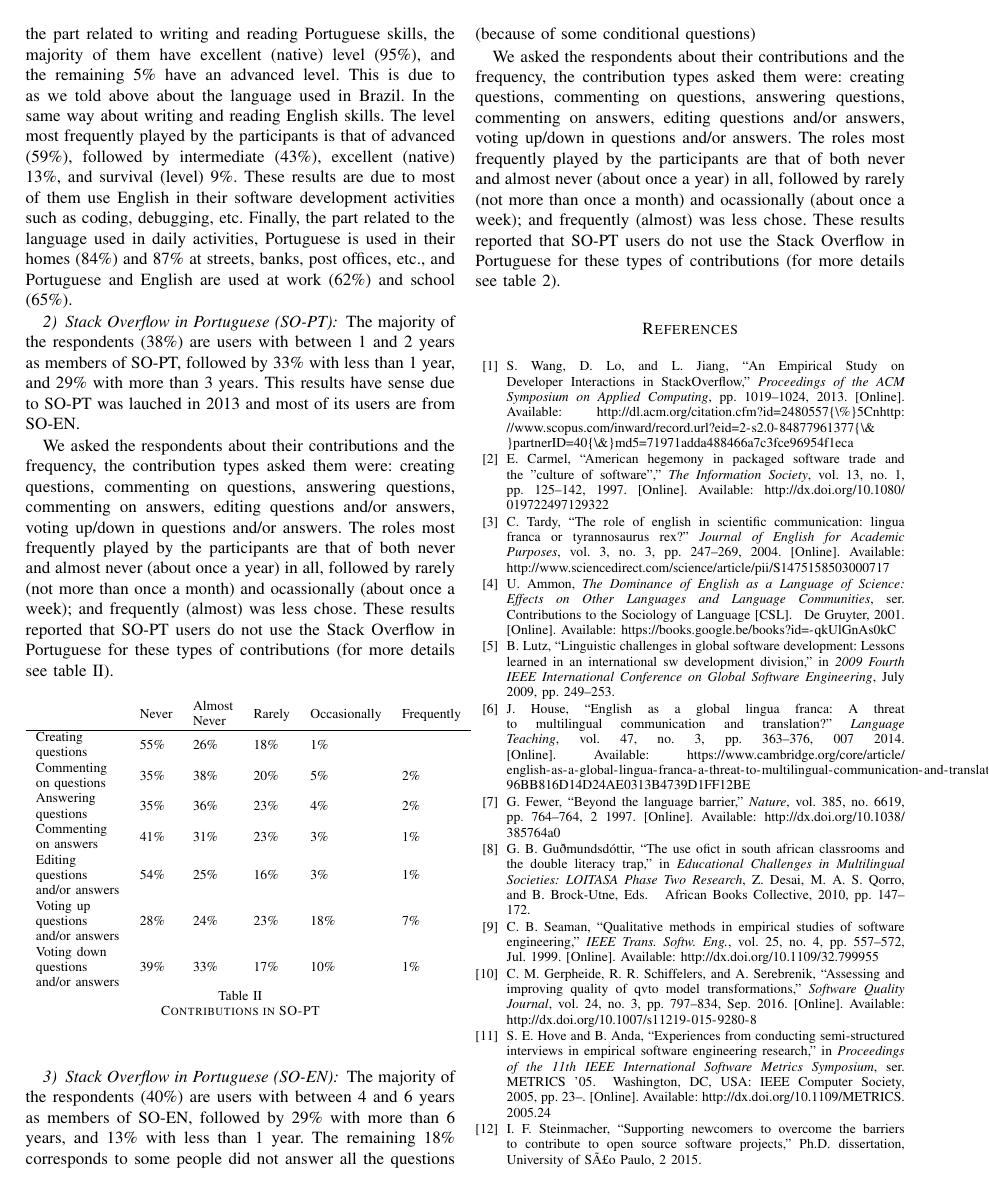
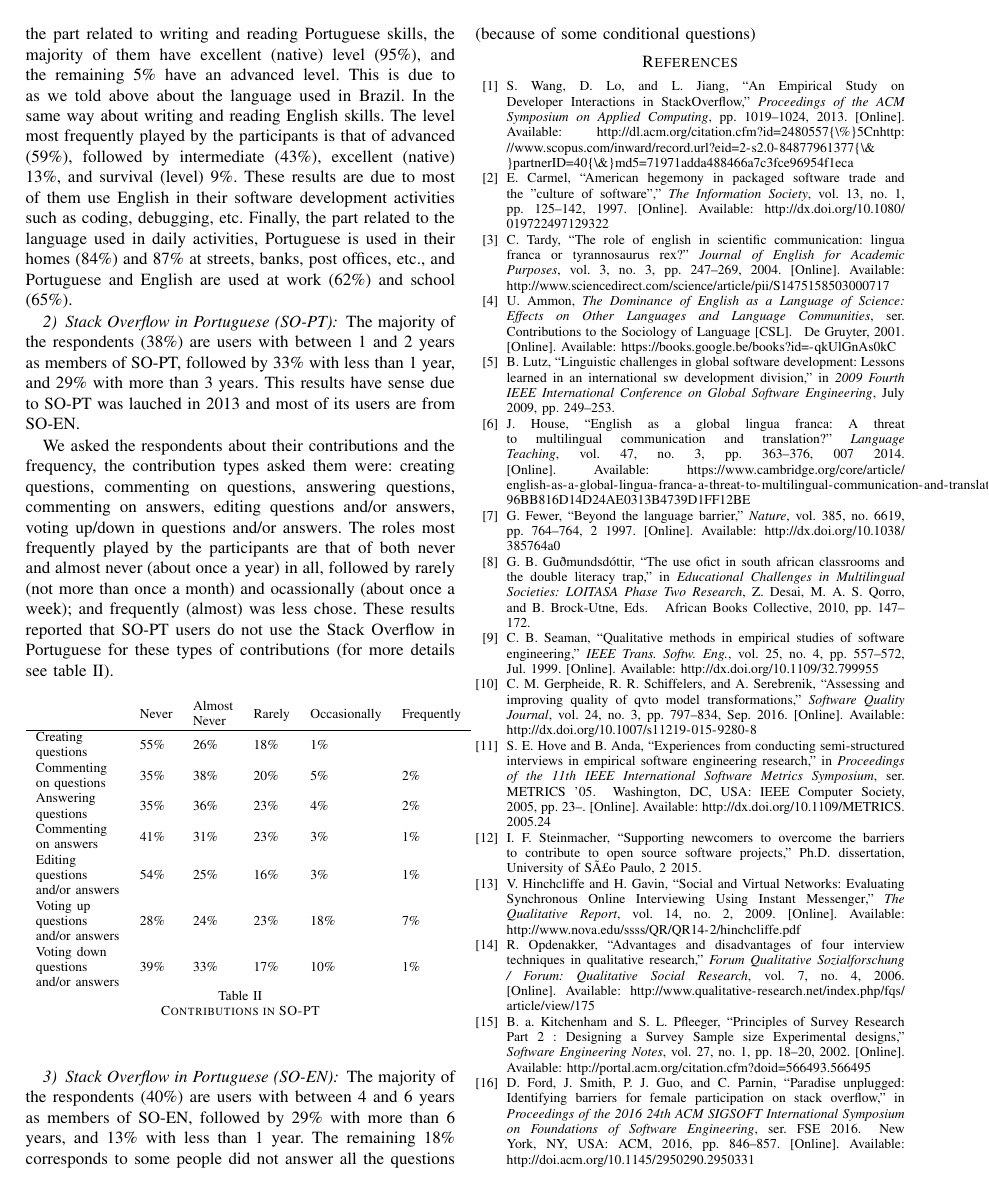
Before and after one commit to mibot/SO-PT-Usage, a LaTeX paper (main.tex, which reads results.tex): page 5 of 6. Compiled offline with pdfLaTeX; a missing font is replaced by an installed copy or a similar font; a LaTeX package or settings file that is missing is left out.

Commit message:
results3

```diff
--- a/results.tex
+++ b/results.tex
@@ -66,5 +66,3 @@
 
 \subsubsection{Stack Overflow in Portuguese (SO-EN)}
 The majority of the respondents (40\%) are users with between 4 and 6 years as members of SO-EN, followed by 29\% with more than 6 years, and 13\% with less than 1 year. The remaining 18\% corresponds to some people did not answer all the questions (because of some conditional questions)
-
-We asked the respondents about their contributions and the frequency, the contribution types asked them were: creating questions, commenting on questions, answering questions, commenting on answers, editing questions and/or answers, voting up/down in questions and/or answers. The roles most frequently played by the participants are that of both never and almost never (about once a year) in all, followed by rarely (not more than once a month) and ocassionally (about once a week); and frequently (almost) was less chose. These results reported that SO-PT users do not use the Stack Overflow in Portuguese for these types of contributions (for more details see table 2).
```
